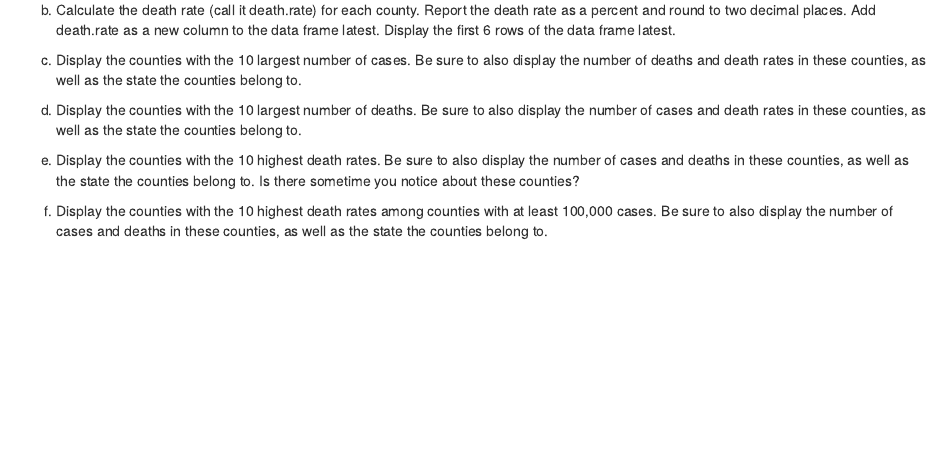
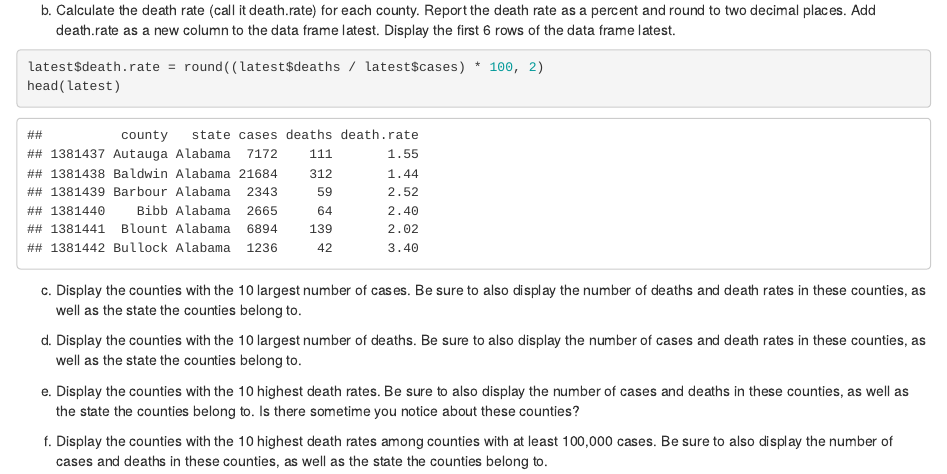
Before and after one commit to allaccountstaken/best_of_R, an R Markdown document (HW1/HW1_start.Rmd): the page in a window 1100 px wide, from 1040 px down. The pictures show the output file HW1/HW1_start.html that the author committed with the source, opened offline.

Commit message:
death.rate in % with 2 decimals

````diff
--- a/HW1/HW1_start.Rmd
+++ b/HW1/HW1_start.Rmd
@@ -39,7 +39,8 @@ rate as a percent and round to two decimal places. Add death.rate as a new
 column to the data frame latest. Display the first 6 rows of the data frame
 latest.
 ```{r}
-
+latest$death.rate = round((latest$deaths / latest$cases) * 100, 2)
+head(latest)
 ```
 c. Display the counties with the 10 largest number of cases. Be sure to also display
 the number of deaths and death rates in these counties, as well as the state the
````
Also changed, not shown: HW1/HW1_start.html.
